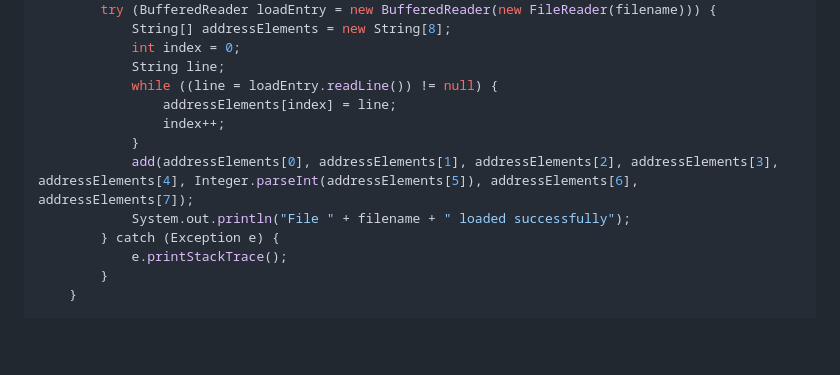
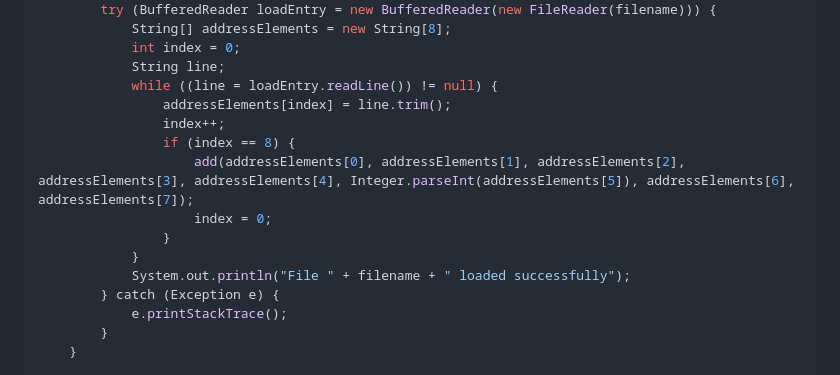
Before and after one commit to UV-LIS-EE-PCS/BarriosLaureani_LibretaDirecciones, a Markdown page: README.md, the part around the change. GitHub-like rendering; blank space fills up the shorter version.

Commit message:
Updated README again.md
tab

```diff
--- a/README.md
+++ b/README.md
@@ -249,10 +249,13 @@ public class AddressBook {
             int index = 0;
             String line;
             while ((line = loadEntry.readLine()) != null) {
-                addressElements[index] = line;
+                addressElements[index] = line.trim();
                 index++;
+                if (index == 8) {
+                    add(addressElements[0], addressElements[1], addressElements[2], addressElements[3], addressElements[4], Integer.parseInt(addressElements[5]), addressElements[6], addressElements[7]);
+                    index = 0;
+                }
             }
-            add(addressElements[0], addressElements[1], addressElements[2], addressElements[3], addressElements[4], Integer.parseInt(addressElements[5]), addressElements[6], addressElements[7]);
             System.out.println("File " + filename + " loaded successfully");
         } catch (Exception e) {
             e.printStackTrace();
```
